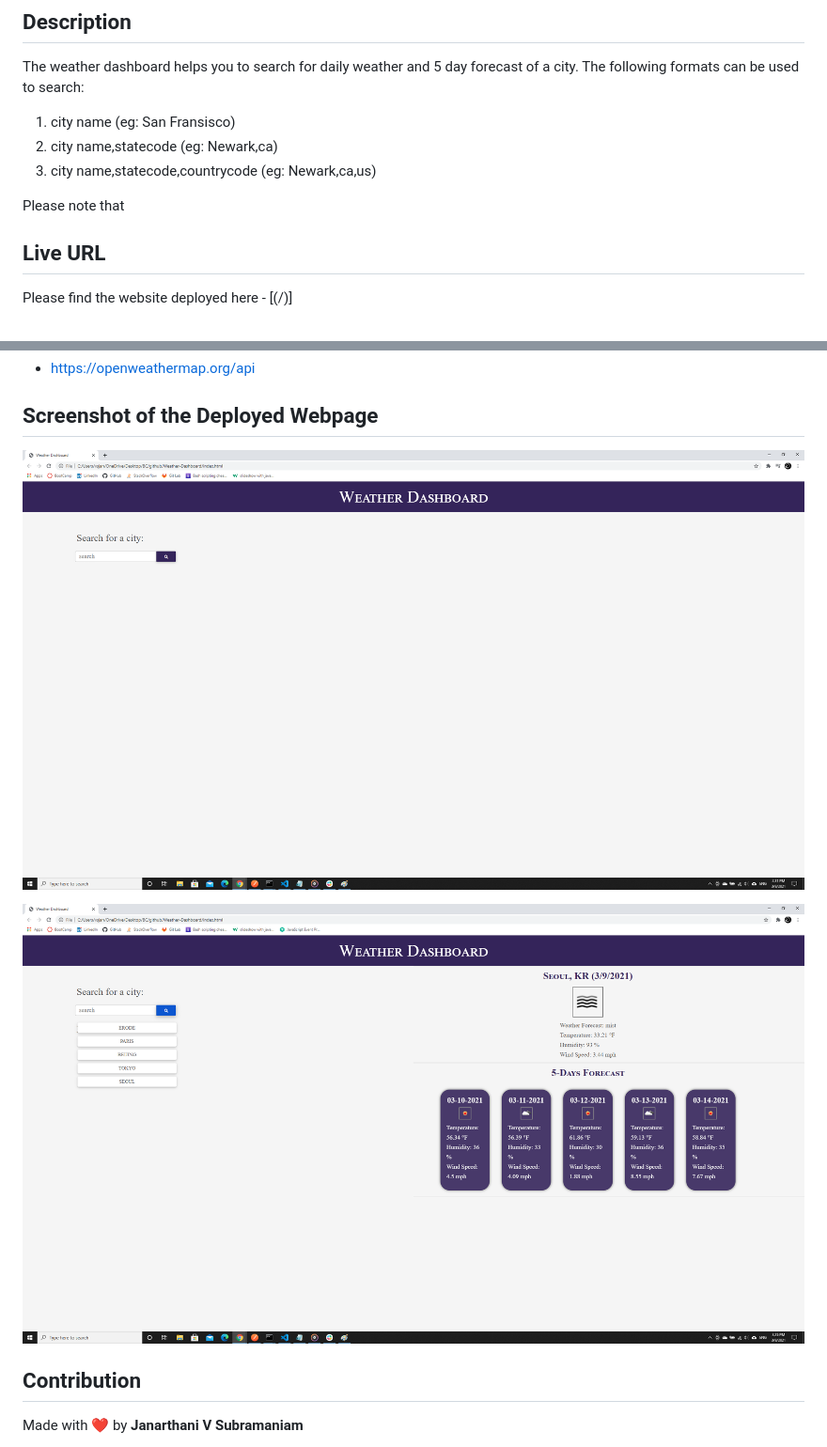
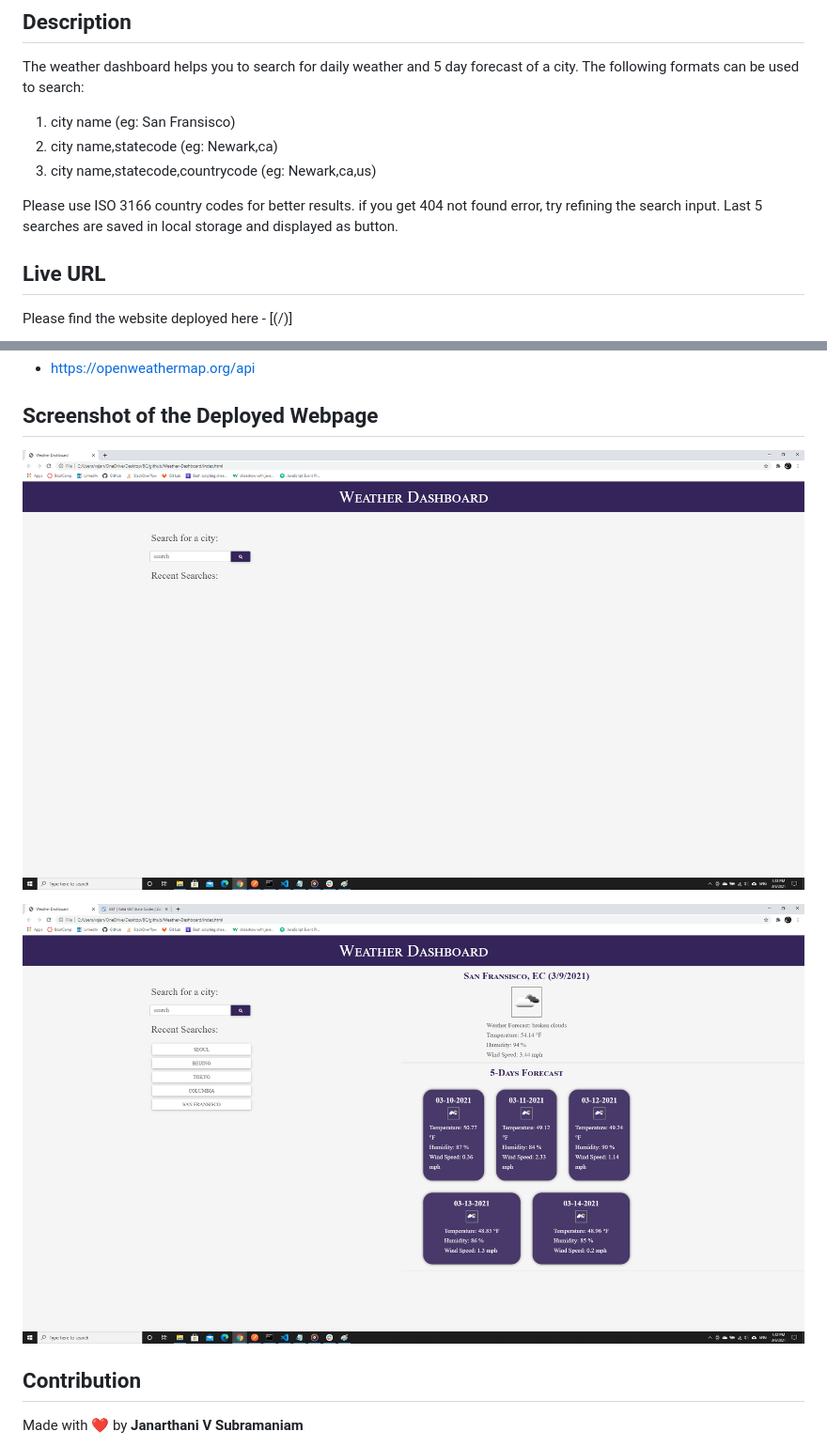
Before and after one commit to vsjanarthani/weather-dashboard, a Markdown page: readme.md, 2 parts joined by grey strips. Shown: that part at 94% size. GitHub-like rendering; pictures changed too: assets/images/screenshot1.png, assets/images/screenshot2.png.

Commit message:
updated the screenshot in readme

```diff
--- a/readme.md
+++ b/readme.md
@@ -6,7 +6,7 @@ The weather dashboard helps you to search for daily weather and 5 day forecast o
 2. city name,statecode (eg: Newark,ca)
 3. city name,statecode,countrycode (eg: Newark,ca,us)
 
-Please note that
+Please use ISO 3166 country codes for better results. if you get 404 not found error, try refining the search input. Last 5 searches are saved in local storage and displayed as button.
 
 ## Live URL
 Please find the website deployed here - [(/)]
```
Also changed, not shown: 1 other file.
